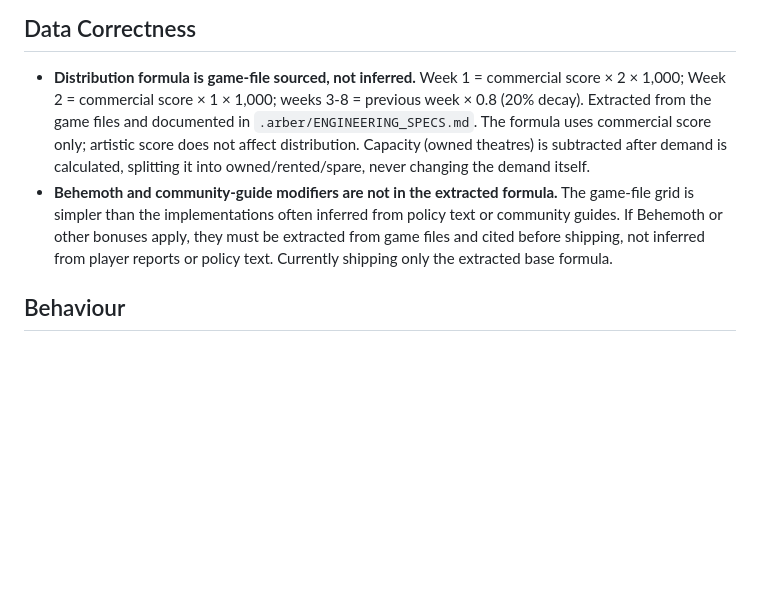
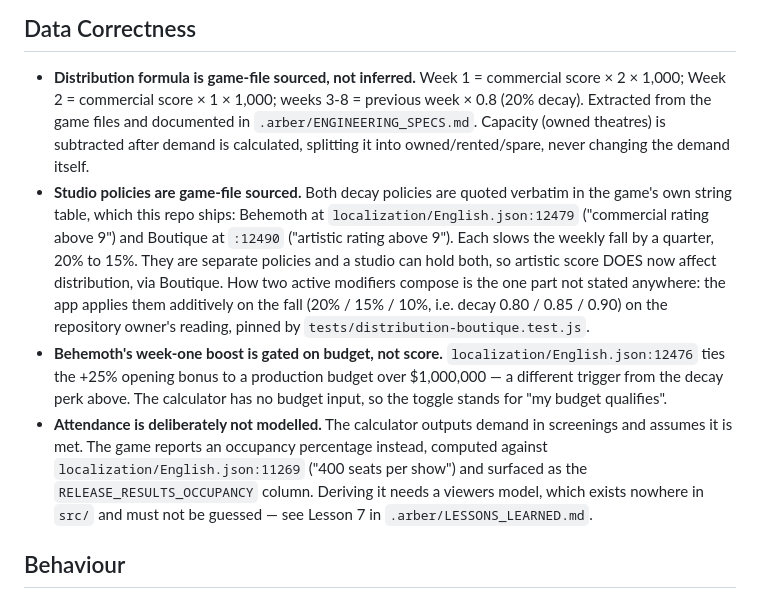
Before and after one commit to arberbakalli/hollywood-animal-extended, a Markdown page: docs/KNOWN_ISSUES.md, the part around the change. Drawn GitHub-style; blank space fills up the shorter version.

Commit message:
docs: correct distribution claims the policy work disproved
Three statements in the docs were false as written, and each would have
misled the next person to touch the distribution calculator:

  - KNOWN_ISSUES said "artistic score does not affect distribution". Boutique
    makes it affect distribution whenever the rating clears 9.
  - KNOWN_ISSUES said Behemoth is not in the extracted formula and that the
    app ships "only the extracted base formula". Both policies are quoted
    verbatim in localization/English.json, which this repo already ships, and
    the app now implements both plus a holiday window.
  - ENGINEERING_SPECS listed "Changing artistic score does not change the
    distribution grid" as an acceptance criterion. Boutique deliberately
    invalidates it; restated with the condition attached.

Also records what is still deliberately absent: attendance. The calculator
outputs demand in screenings and assumes it is met, while the game reports
occupancy against 400 seats per show. Deriving that needs a viewers model
which exists nowhere in src/, so it stays unmodelled rather than guessed.

Every claim added here cites the line it came from.

Co-Authored-By: Claude Opus 5 <noreply@anthropic.com>

```diff
--- a/docs/KNOWN_ISSUES.md
+++ b/docs/KNOWN_ISSUES.md
@@ -9,13 +9,26 @@ output, or in the source. Completed work and handoff notes are intentionally exc
 
 - **Distribution formula is game-file sourced, not inferred.** Week 1 = commercial score × 2 × 1,000;
   Week 2 = commercial score × 1 × 1,000; weeks 3-8 = previous week × 0.8 (20% decay). Extracted
-  from the game files and documented in `.arber/ENGINEERING_SPECS.md`. The formula uses commercial
-  score only; artistic score does not affect distribution. Capacity (owned theatres) is subtracted
-  after demand is calculated, splitting it into owned/rented/spare, never changing the demand itself.
-- **Behemoth and community-guide modifiers are not in the extracted formula.** The game-file grid is
-  simpler than the implementations often inferred from policy text or community guides. If Behemoth or
-  other bonuses apply, they must be extracted from game files and cited before shipping, not inferred
-  from player reports or policy text. Currently shipping only the extracted base formula.
+  from the game files and documented in `.arber/ENGINEERING_SPECS.md`. Capacity (owned theatres) is
+  subtracted after demand is calculated, splitting it into owned/rented/spare, never changing the
+  demand itself.
+- **Studio policies are game-file sourced.** Both decay policies are quoted verbatim in the game's
+  own string table, which this repo ships: Behemoth at `localization/English.json:12479`
+  ("commercial rating above 9") and Boutique at `:12490` ("artistic rating above 9"). Each slows the
+  weekly fall by a quarter, 20% to 15%. They are separate policies and a studio can hold both, so
+  artistic score DOES now affect distribution, via Boutique. How two active modifiers compose is the
+  one part not stated anywhere: the app applies them additively on the fall (20% / 15% / 10%,
+  i.e. decay 0.80 / 0.85 / 0.90) on the repository owner's reading, pinned by
+  `tests/distribution-boutique.test.js`.
+- **Behemoth's week-one boost is gated on budget, not score.** `localization/English.json:12476`
+  ties the +25% opening bonus to a production budget over $1,000,000 — a different trigger from the
+  decay perk above. The calculator has no budget input, so the toggle stands for "my budget
+  qualifies".
+- **Attendance is deliberately not modelled.** The calculator outputs demand in screenings and
+  assumes it is met. The game reports an occupancy percentage instead, computed against
+  `localization/English.json:11269` ("400 seats per show") and surfaced as the
+  `RELEASE_RESULTS_OCCUPANCY` column. Deriving it needs a viewers model, which exists nowhere in
+  `src/` and must not be guessed — see Lesson 7 in `.arber/LESSONS_LEARNED.md`.
 
 ## Behaviour
 
```
Also changed, not shown: .arber/ENGINEERING_SPECS.md (+2 -1 lines).
